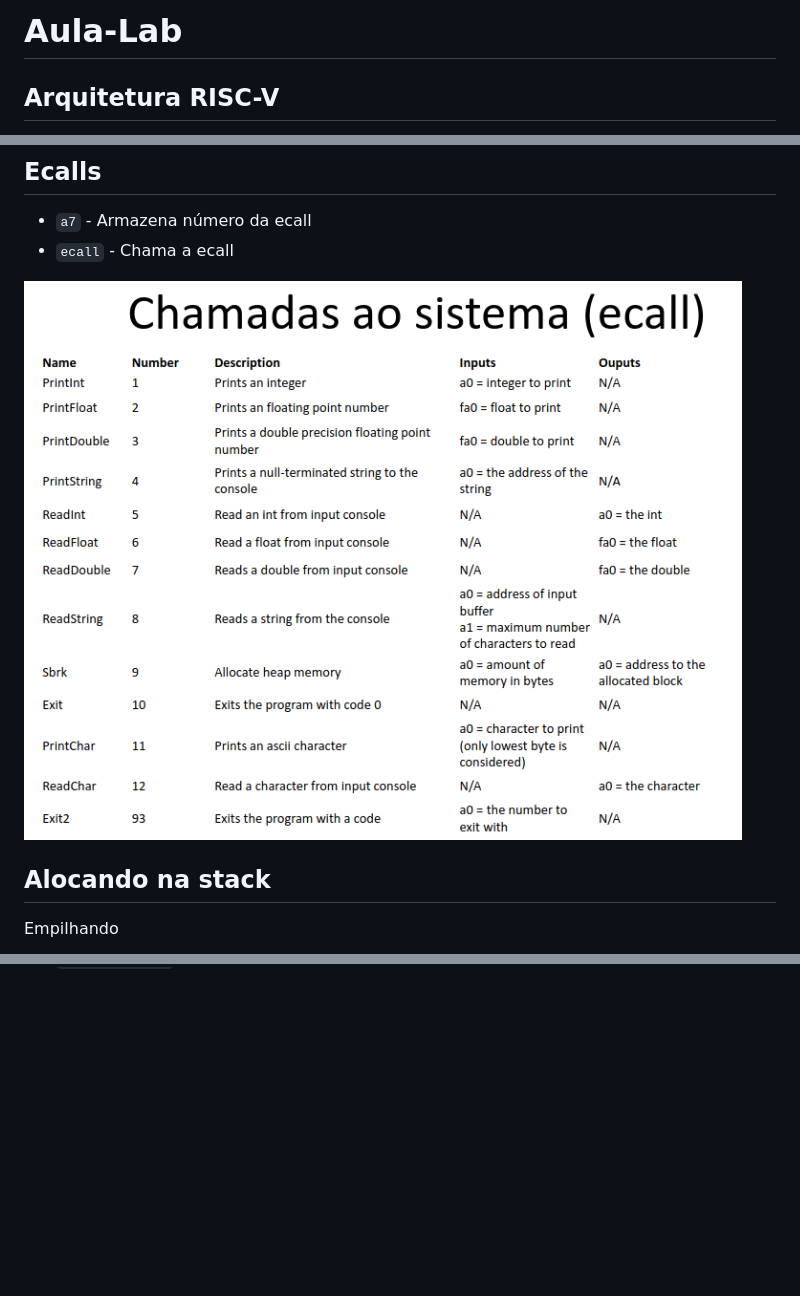
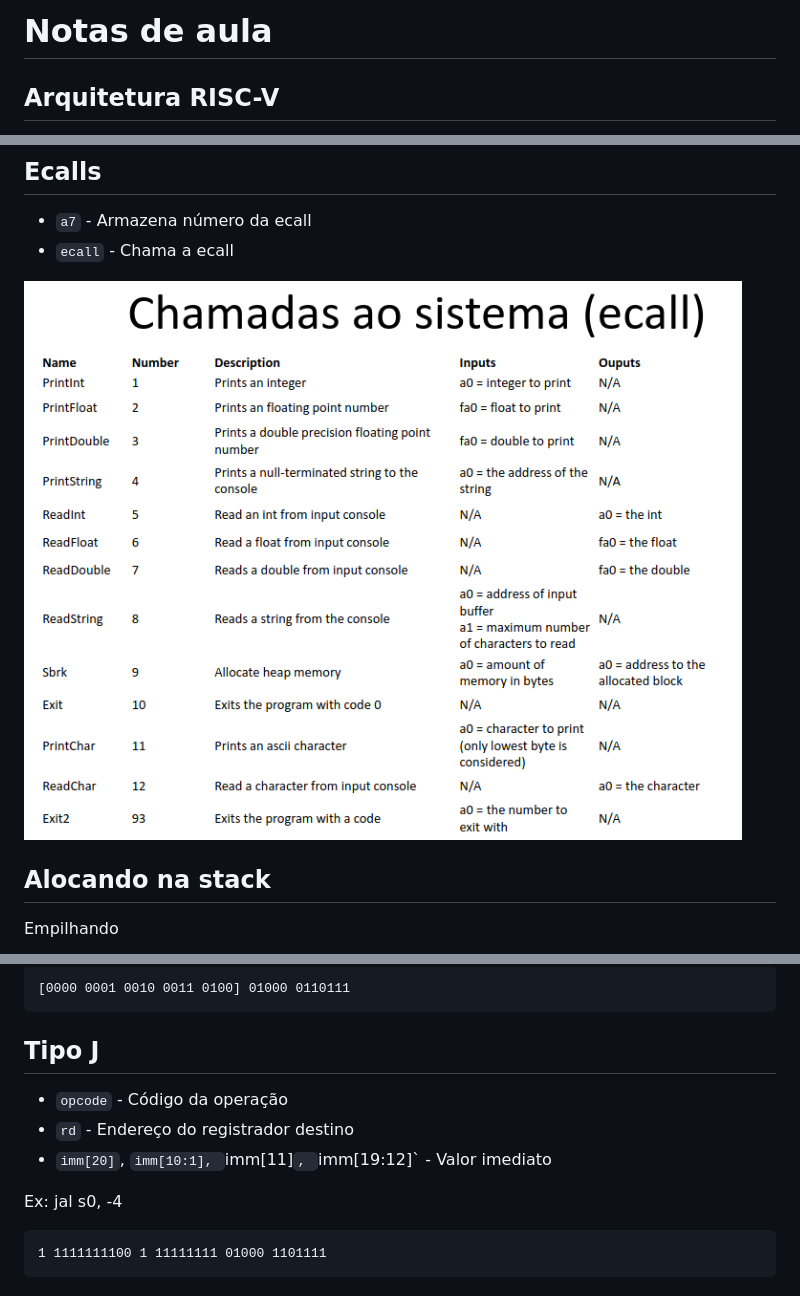
Before and after one commit to AriiiAlves/Uni-Courses, a Markdown page: Arq-Org-SCC0902/README.md, 3 parts joined by grey strips. Rendered like a GitHub page; pictures changed too: Arq-Org-SCC0902/images/ecalls-image.png (added); blank space fills up the shorter version.

````diff
--- a/Arq-Org-SCC0902/README.md
+++ b/Arq-Org-SCC0902/README.md
@@ -1,4 +1,4 @@
-# Aula-Lab
+# Notas de aula
 
 ## Arquitetura RISC-V
 
@@ -86,7 +86,7 @@ Comparadores
 - `a7` - Armazena número da ecall
 - `ecall` - Chama a ecall
 
-![Ecalls](./ecalls-image.png)
+![Ecalls](./images/ecalls-image.png)
 
 ## Alocando na stack
 
@@ -103,0 +174,15 @@ Desempilhando
+```
+[0000 0001 0010 0011 0100] 01000 0110111
+```
+
+## Tipo J
+
+- `opcode` - Código da operação
+- `rd` - Endereço do registrador destino
+- `imm[20]`, `imm[10:1], `imm[11]`, `imm[19:12]` - Valor imediato
+
+Ex: jal s0, -4
+
+```
+1 1111111100 1 11111111 01000 1101111
+```
````
Also changed, not shown: other parts of Arq-Org-SCC0902/README.md (+70 -0 lines), Arq-Org-SCC0902/images/instruction_types.png (added).
